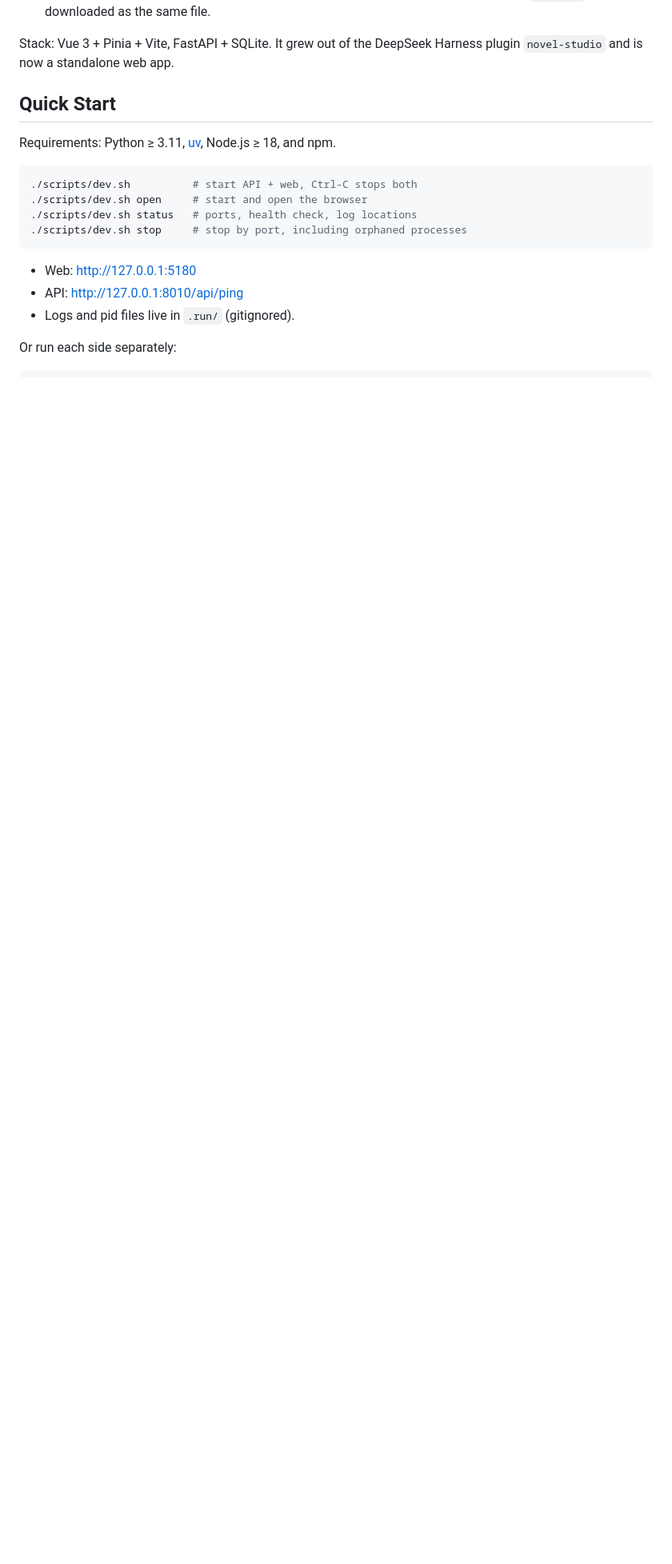
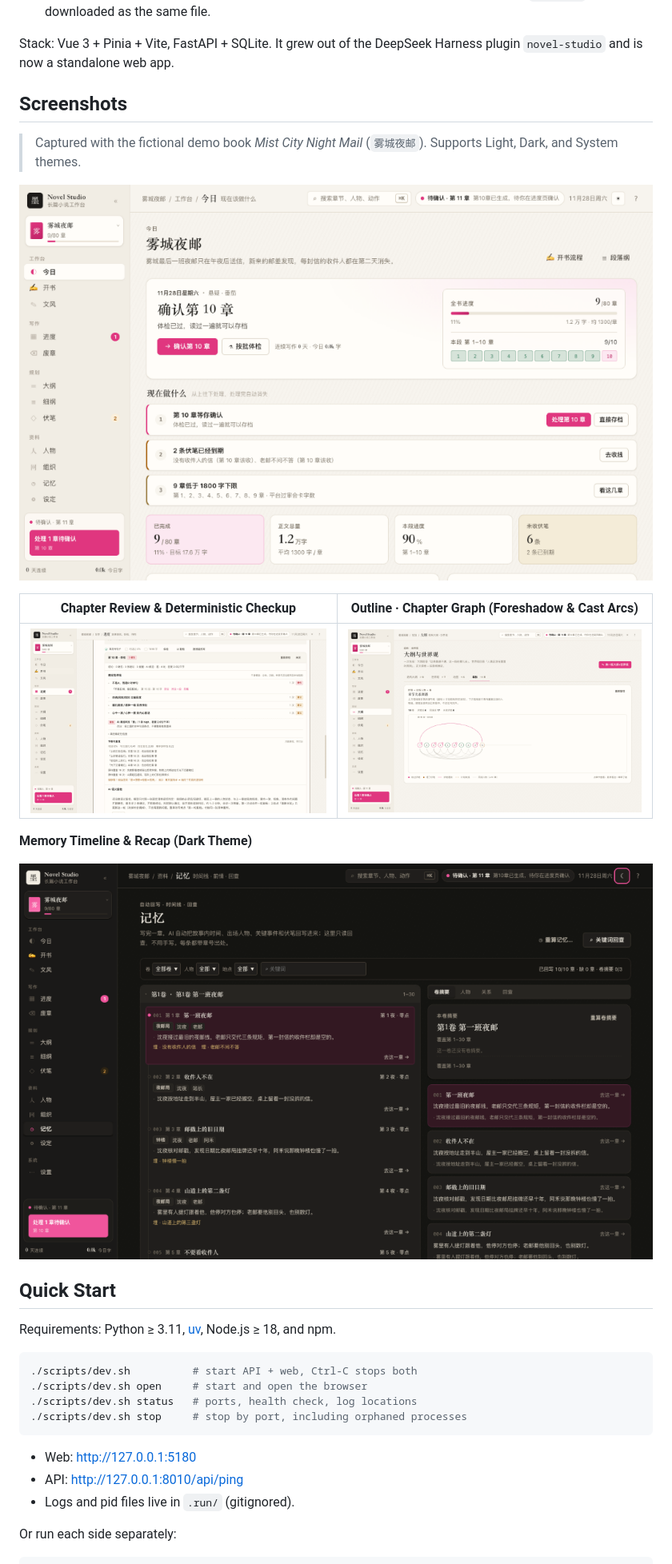
Before and after one commit to chenxy1021/novel-studio-web, a Markdown page: README.en.md, the part around the change. Shown at 80% size. Rendered like a GitHub page; pictures changed too: docs/screenshots/01-overview.png (added), docs/screenshots/02-review-checkup.png (added), docs/screenshots/03-chapter-graph.png (added); blank space fills up the shorter version.

```diff
--- a/README.en.md
+++ b/README.en.md
@@ -13,6 +13,20 @@ A personal writing workbench for long-form Chinese web fiction. It turns *premis
 - **One-click TXT export**: the whole book with chapter numbers and headings, written to `exports/` and downloaded as the same file.
 
 Stack: Vue 3 + Pinia + Vite, FastAPI + SQLite. It grew out of the DeepSeek Harness plugin `novel-studio` and is now a standalone web app.
+
+## Screenshots
+
+> Captured with the fictional demo book *Mist City Night Mail* (`雾城夜邮`). Supports Light, Dark, and System themes.
+
+![Today Workbench](docs/screenshots/01-overview.png)
+
+| Chapter Review & Deterministic Checkup | Outline · Chapter Graph (Foreshadow & Cast Arcs) |
+|---|---|
+| ![Review and Checkup](docs/screenshots/02-review-checkup.png) | ![Chapter Graph](docs/screenshots/03-chapter-graph.png) |
+
+**Memory Timeline & Recap (Dark Theme)**
+
+![Memory View Dark Theme](docs/screenshots/04-memory-dark.png)
 
 ## Quick Start
 
```
Also changed, not shown: README.md (+14 -0 lines), 2 other files.
